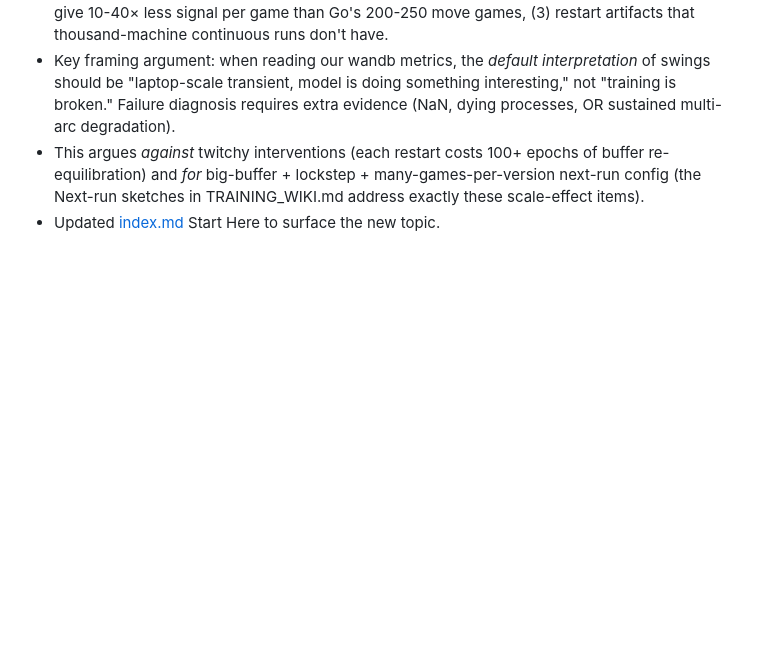
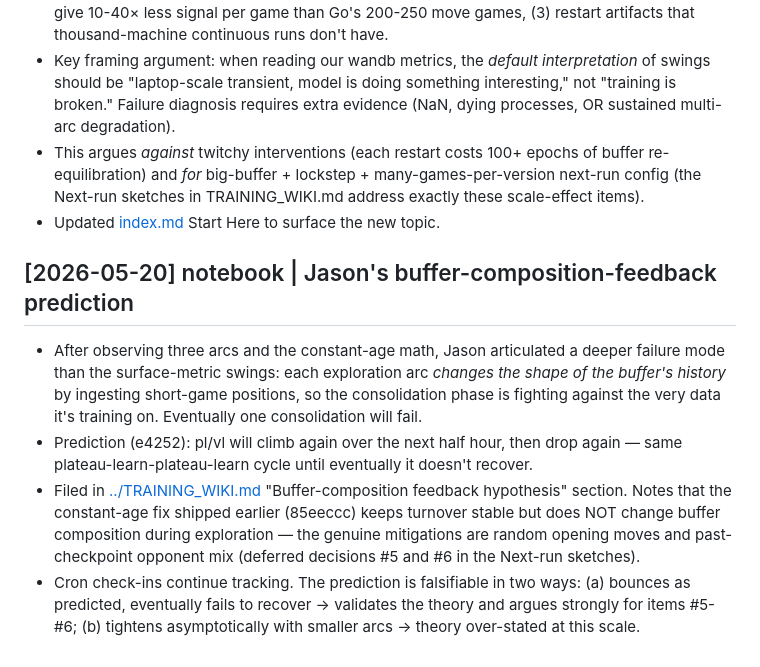
Before and after one commit to jasonyandell/gomoku, a Markdown page: wiki/log.md, the part around the change. Rendered like a GitHub page; blank space fills up the shorter version.

```diff
--- a/wiki/log.md
+++ b/wiki/log.md
@@ -197,3 +197,24 @@ consistent heading so future sessions can scan recent changes with simple tools.
   many-games-per-version next-run config (the Next-run sketches in
   TRAINING_WIKI.md address exactly these scale-effect items).
 - Updated [index.md](index.md) Start Here to surface the new topic.
+
+## [2026-05-20] notebook | Jason's buffer-composition-feedback prediction
+
+- After observing three arcs and the constant-age math, Jason articulated
+  a deeper failure mode than the surface-metric swings: each exploration
+  arc *changes the shape of the buffer's history* by ingesting short-game
+  positions, so the consolidation phase is fighting against the very
+  data it's training on. Eventually one consolidation will fail.
+- Prediction (e4252): pl/vl will climb again over the next half hour, then
+  drop again — same plateau-learn-plateau-learn cycle until eventually
+  it doesn't recover.
+- Filed in [../TRAINING_WIKI.md](../TRAINING_WIKI.md) "Buffer-composition
+  feedback hypothesis" section. Notes that the constant-age fix shipped
+  earlier (85eeccc) keeps turnover stable but does NOT change buffer
+  composition during exploration — the genuine mitigations are random
+  opening moves and past-checkpoint opponent mix (deferred decisions #5
+  and #6 in the Next-run sketches).
+- Cron check-ins continue tracking. The prediction is falsifiable in two
+  ways: (a) bounces as predicted, eventually fails to recover → validates
+  the theory and argues strongly for items #5-#6; (b) tightens
+  asymptotically with smaller arcs → theory over-stated at this scale.
```
Also changed, not shown: TRAINING_WIKI.md (+73 -0 lines).
